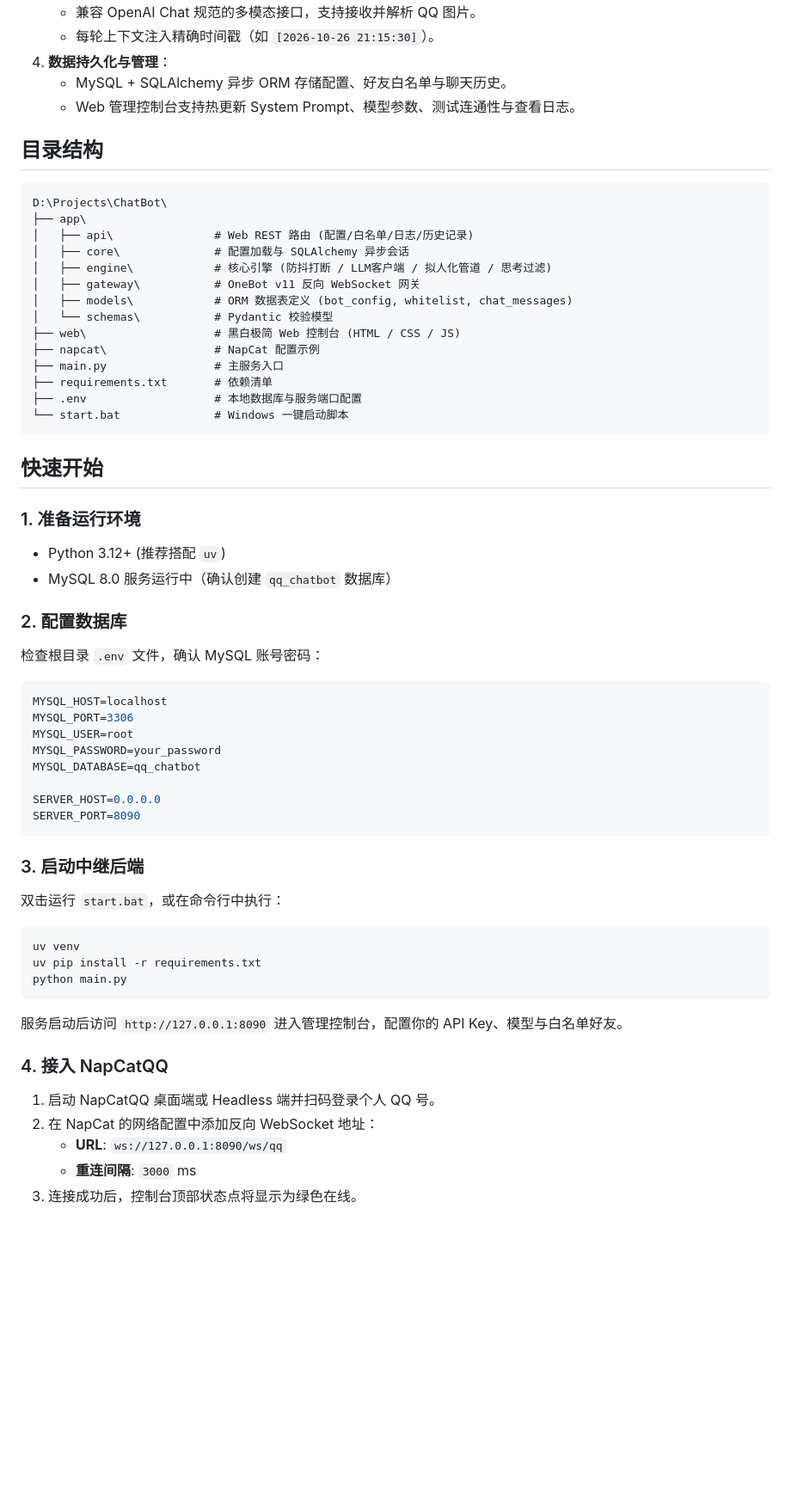
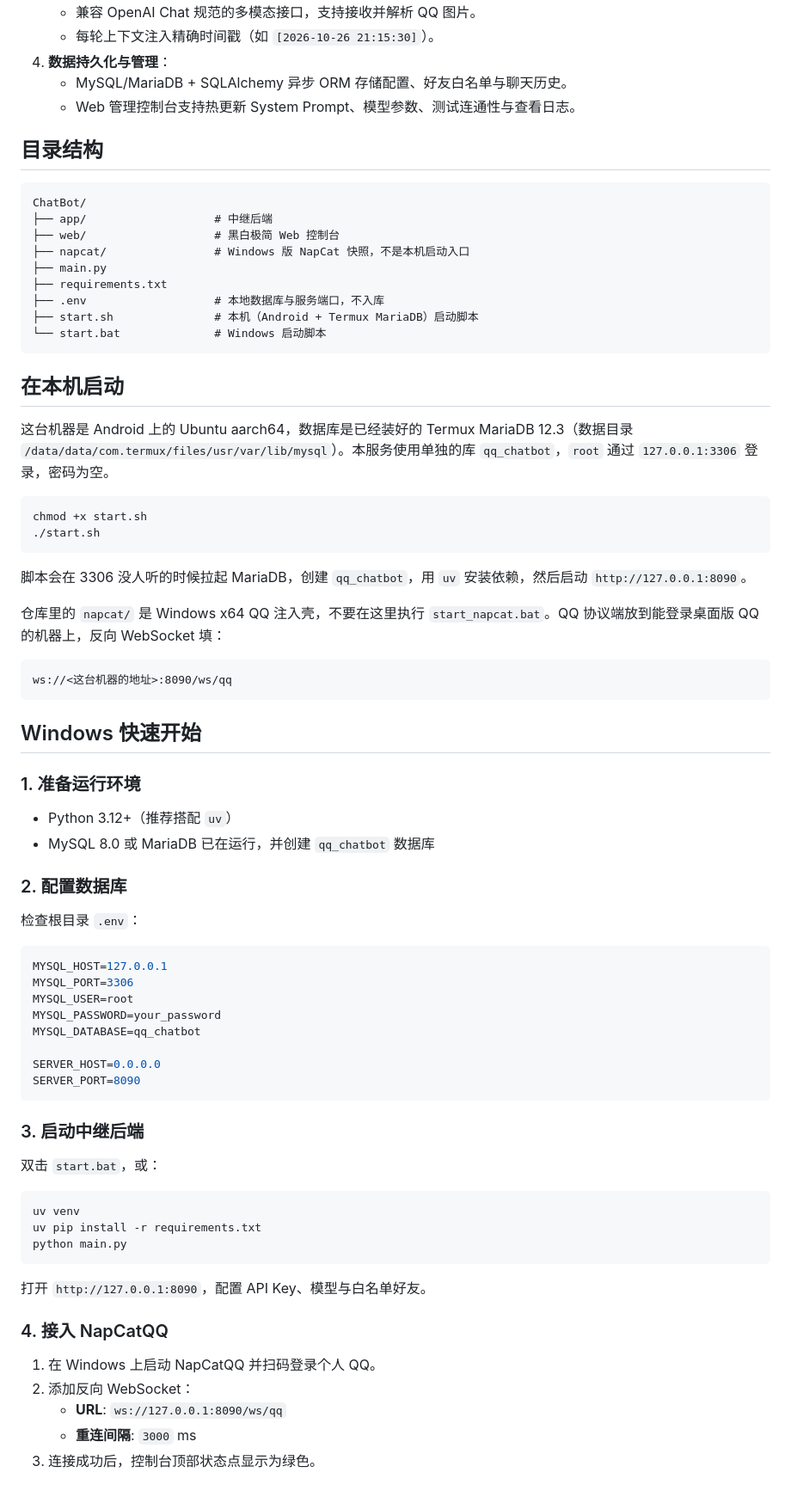
Before and after one commit to ChenXy317/ChatBot, a Markdown page: README.md, the part around one of its changes. Shown at 86% size. Rendered like a GitHub page; blank space fills up the shorter version.

Commit message:
Document the local MariaDB startup path

````diff
--- a/README.md
+++ b/README.md
@@ -16,41 +16,53 @@
    * 兼容 OpenAI Chat 规范的多模态接口，支持接收并解析 QQ 图片。
    * 每轮上下文注入精确时间戳（如 `[2026-10-26 21:15:30]`）。
 4. **数据持久化与管理**：
-   * MySQL + SQLAlchemy 异步 ORM 存储配置、好友白名单与聊天历史。
+   * MySQL/MariaDB + SQLAlchemy 异步 ORM 存储配置、好友白名单与聊天历史。
    * Web 管理控制台支持热更新 System Prompt、模型参数、测试连通性与查看日志。
 
 ## 目录结构
 
 ```
-D:\Projects\ChatBot\
-├── app\
-│   ├── api\               # Web REST 路由 (配置/白名单/日志/历史记录)
-│   ├── core\              # 配置加载与 SQLAlchemy 异步会话
-│   ├── engine\            # 核心引擎 (防抖打断 / LLM客户端 / 拟人化管道 / 思考过滤)
-│   ├── gateway\           # OneBot v11 反向 WebSocket 网关
-│   ├── models\            # ORM 数据表定义 (bot_config, whitelist, chat_messages)
-│   └── schemas\           # Pydantic 校验模型
-├── web\                   # 黑白极简 Web 控制台 (HTML / CSS / JS)
-├── napcat\                # NapCat 配置示例
-├── main.py                # 主服务入口
-├── requirements.txt       # 依赖清单
-├── .env                   # 本地数据库与服务端口配置
-└── start.bat              # Windows 一键启动脚本
+ChatBot/
+├── app/                   # 中继后端
+├── web/                   # 黑白极简 Web 控制台
+├── napcat/                # Windows 版 NapCat 快照，不是本机启动入口
+├── main.py
+├── requirements.txt
+├── .env                   # 本地数据库与服务端口，不入库
+├── start.sh               # 本机（Android + Termux MariaDB）启动脚本
+└── start.bat              # Windows 启动脚本
 ```
 
-## 快速开始
+## 在本机启动
+
+这台机器是 Android 上的 Ubuntu aarch64，数据库是已经装好的 Termux MariaDB 12.3（数据目录 `/data/data/com.termux/files/usr/var/lib/mysql`）。本服务使用单独的库 `qq_chatbot`，`root` 通过 `127.0.0.1:3306` 登录，密码为空。
+
+```bash
+chmod +x start.sh
+./start.sh
+```
+
+脚本会在 3306 没人听的时候拉起 MariaDB，创建 `qq_chatbot`，用 `uv` 安装依赖，然后启动 `http://127.0.0.1:8090`。
+
+仓库里的 `napcat/` 是 Windows x64 QQ 注入壳，不要在这里执行 `start_napcat.bat`。QQ 协议端放到能登录桌面版 QQ 的机器上，反向 WebSocket 填：
+
+```
+ws://<这台机器的地址>:8090/ws/qq
+```
+
+## Windows 快速开始
 
 ### 1. 准备运行环境
 
-* Python 3.12+ (推荐搭配 `uv`)
-* MySQL 8.0 服务运行中（确认创建 `qq_chatbot` 数据库）
+* Python 3.12+（推荐搭配 `uv`）
+* MySQL 8.0 或 MariaDB 已在运行，并创建 `qq_chatbot` 数据库
 
 ### 2. 配置数据库
 
-检查根目录 `.env` 文件，确认 MySQL 账号密码：
+检查根目录 `.env`：
 
 ```env
-MYSQL_HOST=localhost
+MYSQL_HOST=127.0.0.1
 MYSQL_PORT=3306
 MYSQL_USER=root
 MYSQL_PASSWORD=your_password
@@ -62,7 +74,7 @@ SERVER_PORT=8090
 
 ### 3. 启动中继后端
 
-双击运行 `start.bat`，或在命令行中执行：
+双击 `start.bat`，或：
 
 ```bash
 uv venv
@@ -70,12 +82,12 @@ uv pip install -r requirements.txt
 python main.py
 ```
 
-服务启动后访问 `http://127.0.0.1:8090` 进入管理控制台，配置你的 API Key、模型与白名单好友。
+打开 `http://127.0.0.1:8090`，配置 API Key、模型与白名单好友。
 
 ### 4. 接入 NapCatQQ
 
-1. 启动 NapCatQQ 桌面端或 Headless 端并扫码登录个人 QQ 号。
-2. 在 NapCat 的网络配置中添加反向 WebSocket 地址：
+1. 在 Windows 上启动 NapCatQQ 并扫码登录个人 QQ。
+2. 添加反向 WebSocket：
    * **URL**: `ws://127.0.0.1:8090/ws/qq`
    * **重连间隔**: `3000` ms
-3. 连接成功后，控制台顶部状态点将显示为绿色在线。
+3. 连接成功后，控制台顶部状态点显示为绿色。
````
Also changed, not shown: other parts of README.md (+1 -1 lines).
